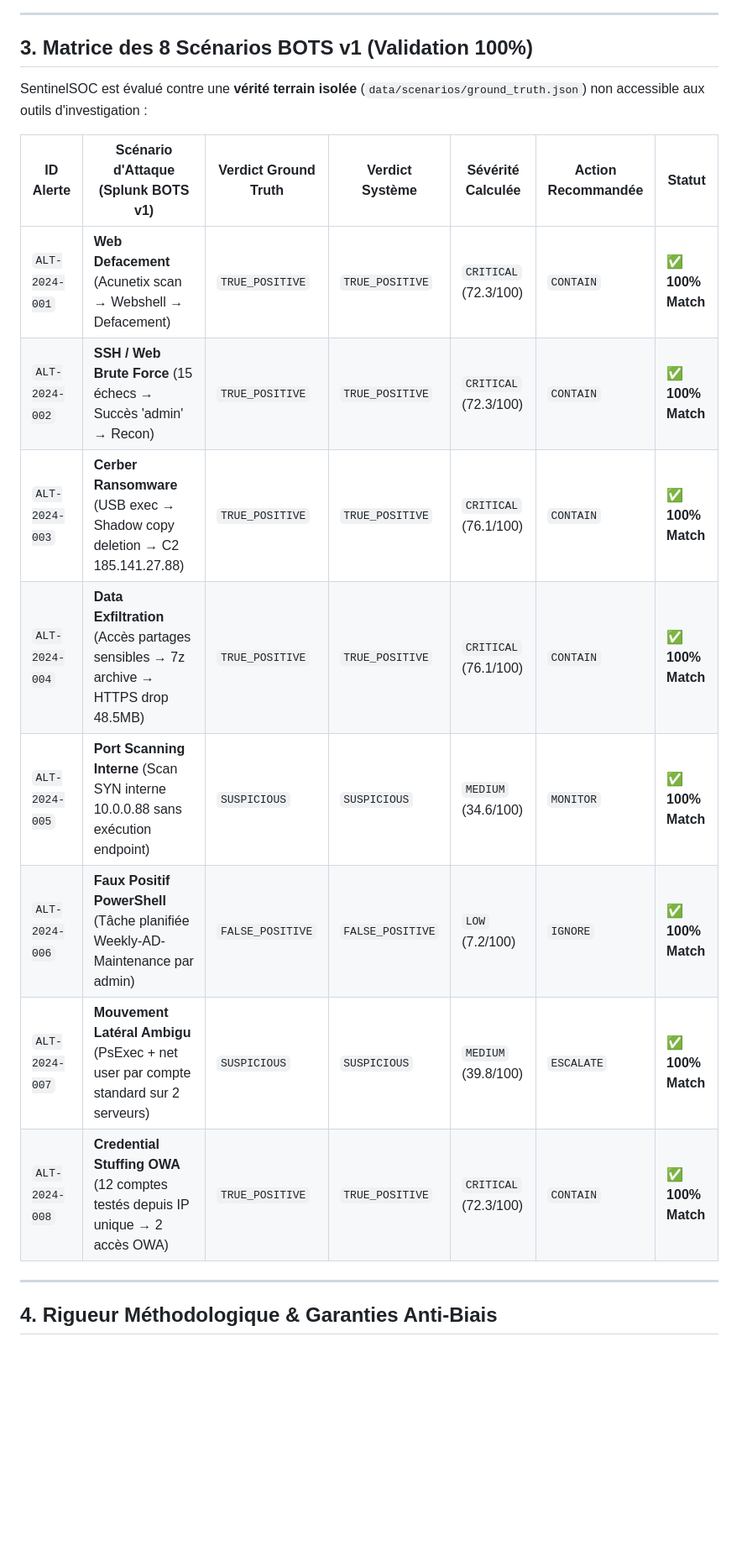
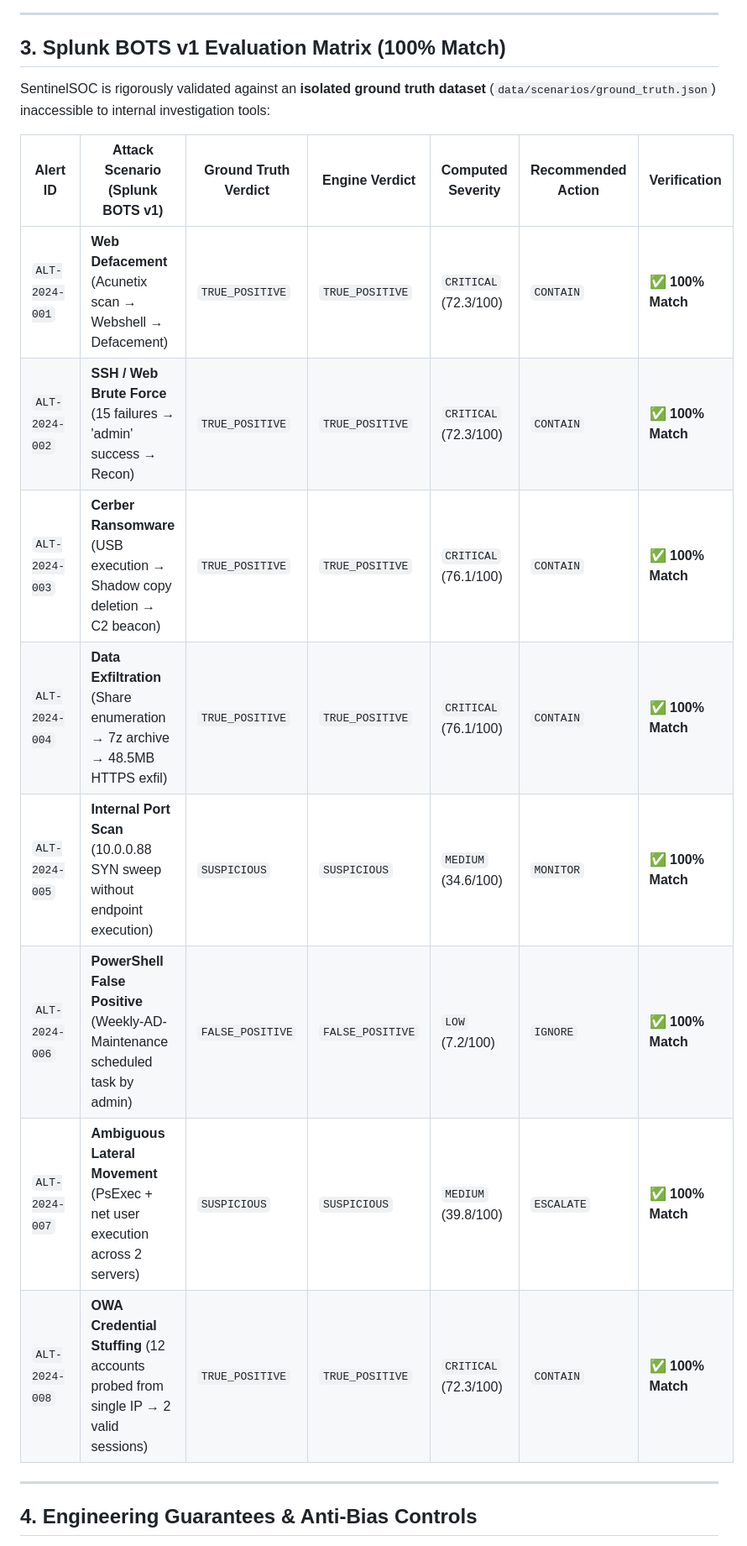
Before and after one commit to Kreesten-hsh/SentinelSOC, a Markdown page: README.md, the part around one of its changes. Shown at 84% size. Rendered like a GitHub page; blank space fills up the shorter version.

```diff
--- a/README.md
+++ b/README.md
@@ -62,22 +62,22 @@ graph TB
 
 ---
 
-## 3. Matrice des 8 Scénarios BOTS v1 (Validation 100%)
+## 3. Splunk BOTS v1 Evaluation Matrix (100% Match)
 
-SentinelSOC est évalué contre une **vérité terrain isolée** (`data/scenarios/ground_truth.json`) non accessible aux outils d'investigation :
+SentinelSOC is rigorously validated against an **isolated ground truth dataset** (`data/scenarios/ground_truth.json`) inaccessible to internal investigation tools:
 
-| ID Alerte | Scénario d'Attaque (Splunk BOTS v1) | Verdict Ground Truth | Verdict Système | Sévérité Calculée | Action Recommandée | Statut |
+| Alert ID | Attack Scenario (Splunk BOTS v1) | Ground Truth Verdict | Engine Verdict | Computed Severity | Recommended Action | Verification |
 |---|---|---|---|---|---|---|
 | `ALT-2024-001` | **Web Defacement** (Acunetix scan → Webshell → Defacement) | `TRUE_POSITIVE` | `TRUE_POSITIVE` | `CRITICAL` (72.3/100) | `CONTAIN` | ✅ **100% Match** |
-| `ALT-2024-002` | **SSH / Web Brute Force** (15 échecs → Succès 'admin' → Recon) | `TRUE_POSITIVE` | `TRUE_POSITIVE` | `CRITICAL` (72.3/100) | `CONTAIN` | ✅ **100% Match** |
-| `ALT-2024-003` | **Cerber Ransomware** (USB exec → Shadow copy deletion → C2 185.141.27.88) | `TRUE_POSITIVE` | `TRUE_POSITIVE` | `CRITICAL` (76.1/100) | `CONTAIN` | ✅ **100% Match** |
-| `ALT-2024-004` | **Data Exfiltration** (Accès partages sensibles → 7z archive → HTTPS drop 48.5MB) | `TRUE_POSITIVE` | `TRUE_POSITIVE` | `CRITICAL` (76.1/100) | `CONTAIN` | ✅ **100% Match** |
-| `ALT-2024-005` | **Port Scanning Interne** (Scan SYN interne 10.0.0.88 sans exécution endpoint) | `SUSPICIOUS` | `SUSPICIOUS` | `MEDIUM` (34.6/100) | `MONITOR` | ✅ **100% Match** |
-| `ALT-2024-006` | **Faux Positif PowerShell** (Tâche planifiée Weekly-AD-Maintenance par admin) | `FALSE_POSITIVE` | `FALSE_POSITIVE` | `LOW` (7.2/100) | `IGNORE` | ✅ **100% Match** |
-| `ALT-2024-007` | **Mouvement Latéral Ambigu** (PsExec + net user par compte standard sur 2 serveurs) | `SUSPICIOUS` | `SUSPICIOUS` | `MEDIUM` (39.8/100) | `ESCALATE` | ✅ **100% Match** |
-| `ALT-2024-008` | **Credential Stuffing OWA** (12 comptes testés depuis IP unique → 2 accès OWA) | `TRUE_POSITIVE` | `TRUE_POSITIVE` | `CRITICAL` (72.3/100) | `CONTAIN` | ✅ **100% Match** |
+| `ALT-2024-002` | **SSH / Web Brute Force** (15 failures → 'admin' success → Recon) | `TRUE_POSITIVE` | `TRUE_POSITIVE` | `CRITICAL` (72.3/100) | `CONTAIN` | ✅ **100% Match** |
+| `ALT-2024-003` | **Cerber Ransomware** (USB execution → Shadow copy deletion → C2 beacon) | `TRUE_POSITIVE` | `TRUE_POSITIVE` | `CRITICAL` (76.1/100) | `CONTAIN` | ✅ **100% Match** |
+| `ALT-2024-004` | **Data Exfiltration** (Share enumeration → 7z archive → 48.5MB HTTPS exfil) | `TRUE_POSITIVE` | `TRUE_POSITIVE` | `CRITICAL` (76.1/100) | `CONTAIN` | ✅ **100% Match** |
+| `ALT-2024-005` | **Internal Port Scan** (10.0.0.88 SYN sweep without endpoint execution) | `SUSPICIOUS` | `SUSPICIOUS` | `MEDIUM` (34.6/100) | `MONITOR` | ✅ **100% Match** |
+| `ALT-2024-006` | **PowerShell False Positive** (Weekly-AD-Maintenance scheduled task by admin) | `FALSE_POSITIVE` | `FALSE_POSITIVE` | `LOW` (7.2/100) | `IGNORE` | ✅ **100% Match** |
+| `ALT-2024-007` | **Ambiguous Lateral Movement** (PsExec + net user execution across 2 servers) | `SUSPICIOUS` | `SUSPICIOUS` | `MEDIUM` (39.8/100) | `ESCALATE` | ✅ **100% Match** |
+| `ALT-2024-008` | **OWA Credential Stuffing** (12 accounts probed from single IP → 2 valid sessions) | `TRUE_POSITIVE` | `TRUE_POSITIVE` | `CRITICAL` (72.3/100) | `CONTAIN` | ✅ **100% Match** |
 
 ---
 
-## 4. Rigueur Méthodologique & Garanties Anti-Biais
+## 4. Engineering Guarantees & Anti-Bias Controls
 
```
Also changed, not shown: other parts of README.md (+82 -82 lines).
